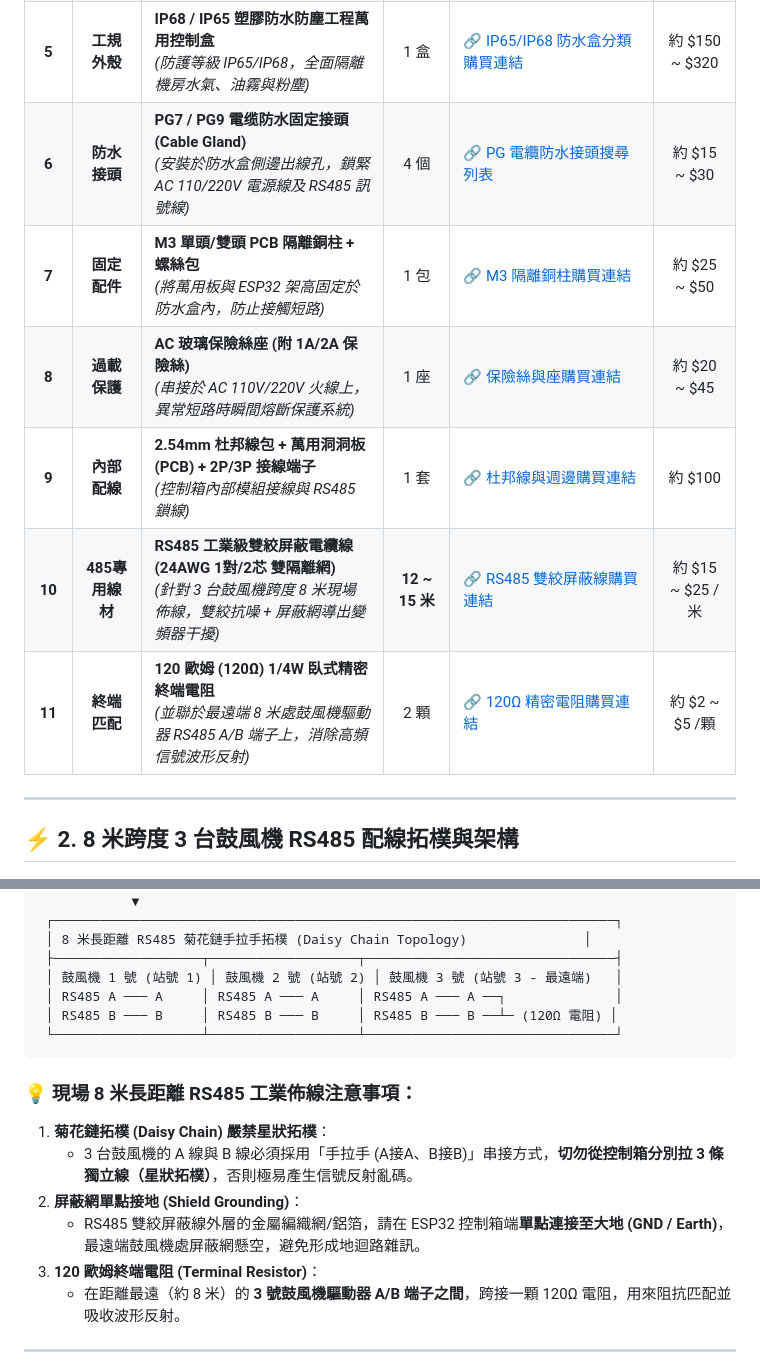
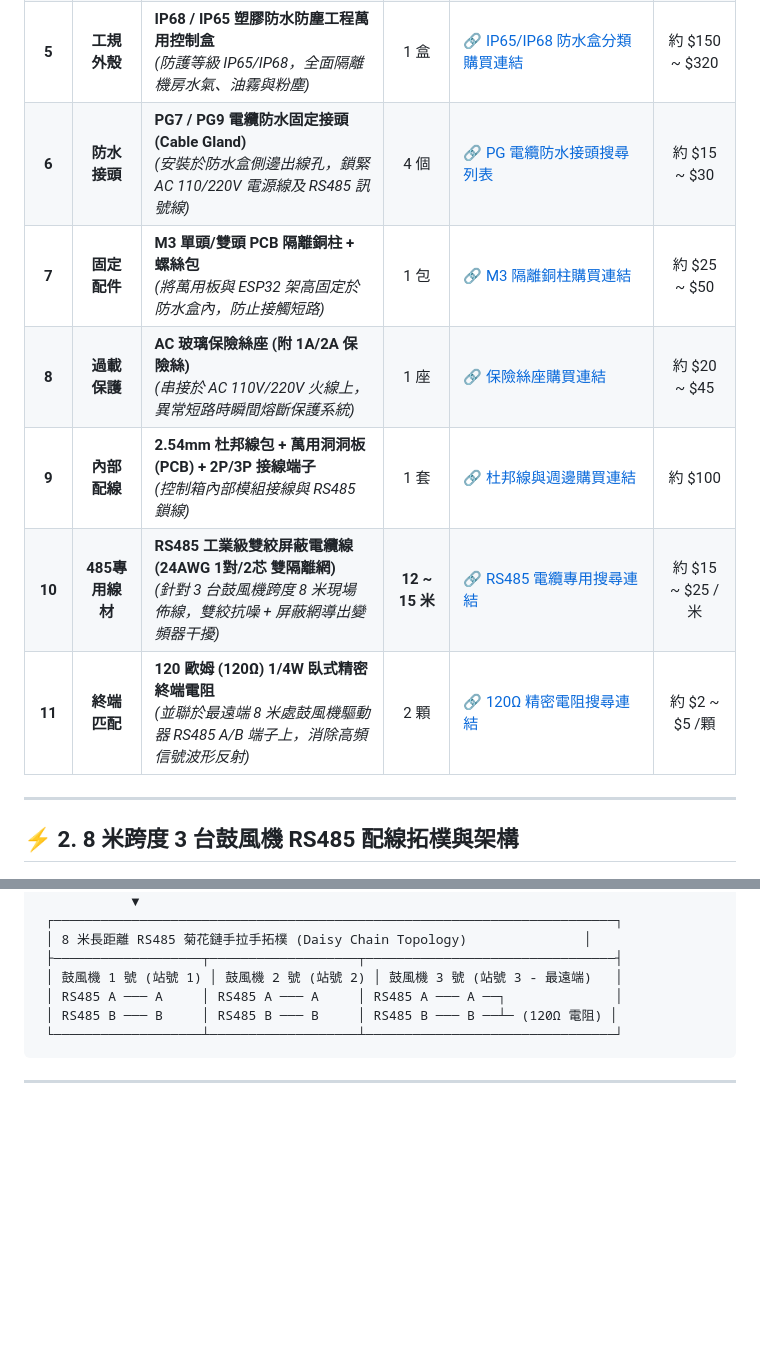
Before and after one commit to Isaacyang34/Homepage, a Markdown page: web_tools/kavas_blower_control/BOM_List.md, 2 parts joined by grey strips. GitHub-like rendering; blank space fills up the shorter version.

````diff
--- a/web_tools/kavas_blower_control/BOM_List.md
+++ b/web_tools/kavas_blower_control/BOM_List.md
@@ -13,12 +13,12 @@
 | **3** | **通訊介面** | **ZY-MAX485 / MAX485 TTL 轉 RS485 通訊模組**<br>*(對接鼓風機驅動器 RS485 埠，讀取 0~24000 RPM 轉速、頻率、電壓、電流與故障碼)* | 1~3 個 | 🔗 [MAX485 模組購買連結](https://shop.cpu.com.tw/Search/advanced/4d4158343835/page/1/) | 約 $30 ~ $89 |
 | **4** | **溫濕度感測** | **ADIO-DHT22 (AM2302) 溫溼度傳感器模組**<br>*(高精度監測機房/鼓風機環境溫度 -40~80℃ 與濕度 0~100%RH，附 3P 線材)* | 1 組 | 🔗 [ADIO-DHT22 傳感器購買連結](https://shop.cpu.com.tw/Search/advanced/4448543232/page/1/) | 約 $295 |
 | **5** | **工規外殼** | **IP68 / IP65 塑膠防水防塵工程萬用控制盒**<br>*(防護等級 IP65/IP68，全面隔離機房水氣、油霧與粉塵)* | 1 盒 | 🔗 [IP65/IP68 防水盒分類購買連結](https://shop.cpu.com.tw/cPath/2112) | 約 $150 ~ $320 |
-| **6** | **防水接頭** | **PG7 / PG9 電缆防水固定接頭 (Cable Gland)**<br>*(安裝於防水盒側邊出線孔，鎖緊 AC 110/220V 電源線及 RS485 訊號線)* | 4 個 | 🔗 [PG 電纜防水接頭搜尋列表](https://shop.cpu.com.tw/Search/advanced/4d4158343835/page/1/) | 約 $15 ~ $30 |
-| **7** | **固定配件** | **M3 單頭/雙頭 PCB 隔離銅柱 + 螺絲包**<br>*(將萬用板與 ESP32 架高固定於防水盒內，防止接觸短路)* | 1 包 | 🔗 [M3 隔離銅柱購買連結](https://shop.cpu.com.tw/Search/advanced/4553503332/page/1/) | 約 $25 ~ $50 |
-| **8** | **過載保護** | **AC 玻璃保險絲座 (附 1A/2A 保險絲)**<br>*(串接於 AC 110V/220V 火線上，異常短路時瞬間熔斷保護系統)* | 1 座 | 🔗 [保險絲與座購買連結](https://shop.cpu.com.tw/Search/advanced/49524d2d30352d3035/page/1/) | 約 $20 ~ $45 |
-| **9** | **內部配線** | **2.54mm 杜邦線包 + 萬用洞洞板 (PCB) + 2P/3P 接線端子**<br>*(控制箱內部模組接線與 RS485 鎖線)* | 1 套 | 🔗 [杜邦線與週邊購買連結](https://shop.cpu.com.tw/Search/advanced/4448543232/page/1/) | 約 $100 |
-| **10** | **485專用線材** | **RS485 工業級雙絞屏蔽電纜線 (24AWG 1對/2芯 雙隔離網)**<br>*(針對 3 台鼓風機跨度 8 米現場佈線，雙絞抗噪 + 屏蔽網導出變頻器干擾)* | **12 ~ 15 米** | 🔗 [RS485 雙絞屏蔽線購買連結](https://shop.cpu.com.tw/Search/advanced/525334383520e99b9be7b79a/page/1/) | 約 $15 ~ $25 /米 |
-| **11** | **終端匹配** | **120 歐姆 (120Ω) 1/4W 臥式精密終端電阻**<br>*(並聯於最遠端 8 米處鼓風機驅動器 RS485 A/B 端子上，消除高頻信號波形反射)* | 2 顆 | 🔗 [120Ω 精密電阻購買連結](https://shop.cpu.com.tw/Search/advanced/313230cf89/page/1/) | 約 $2 ~ $5 /顆 |
+| **6** | **防水接頭** | **PG7 / PG9 電纜防水固定接頭 (Cable Gland)**<br>*(安裝於防水盒側邊出線孔，鎖緊 AC 110/220V 電源線及 RS485 訊號線)* | 4 個 | 🔗 [PG 電纜防水接頭搜尋列表](https://shop.cpu.com.tw/Search/advanced/504737/page/1/) | 約 $15 ~ $30 |
+| **7** | **固定配件** | **M3 單頭/雙頭 PCB 隔離銅柱 + 螺絲包**<br>*(將萬用板與 ESP32 架高固定於防水盒內，防止接觸短路)* | 1 包 | 🔗 [M3 隔離銅柱購買連結](https://shop.cpu.com.tw/Search/advanced/4d33/page/1/) | 約 $25 ~ $50 |
+| **8** | **過載保護** | **AC 玻璃保險絲座 (附 1A/2A 保險絲)**<br>*(串接於 AC 110V/220V 火線上，異常短路時瞬間熔斷保護系統)* | 1 座 | 🔗 [保險絲座購買連結](https://shop.cpu.com.tw/Search/advanced/46757365/page/1/) | 約 $20 ~ $45 |
+| **9** | **內部配線** | **2.54mm 杜邦線包 + 萬用洞洞板 (PCB) + 2P/3P 接線端子**<br>*(控制箱內部模組接線與 RS485 鎖線)* | 1 套 | 🔗 [杜邦線與週邊購買連結](https://shop.cpu.com.tw/Search/advanced/4475706f6e74/page/1/) | 約 $100 |
+| **10** | **485專用線材** | **RS485 工業級雙絞屏蔽電纜線 (24AWG 1對/2芯 雙隔離網)**<br>*(針對 3 台鼓風機跨度 8 米現場佈線，雙絞抗噪 + 屏蔽網導出變頻器干擾)* | **12 ~ 15 米** | 🔗 [RS485 電纜專用搜尋連結](https://shop.cpu.com.tw/Search/advanced/5253343835/page/1/) | 約 $15 ~ $25 /米 |
+| **11** | **終端匹配** | **120 歐姆 (120Ω) 1/4W 臥式精密終端電阻**<br>*(並聯於最遠端 8 米處鼓風機驅動器 RS485 A/B 端子上，消除高頻信號波形反射)* | 2 顆 | 🔗 [120Ω 精密電阻搜尋連結](https://shop.cpu.com.tw/Search/advanced/313230/page/1/) | 約 $2 ~ $5 /顆 |
 
 ---
 
@@ -51,15 +51,6 @@
  └───────────────────┴───────────────────┴────────────────────────────────┘
 ```
 
-### 💡 現場 8 米長距離 RS485 工業佈線注意事項：
-
-1. **菊花鏈拓樸 (Daisy Chain) 嚴禁星狀拓樸**：
-   - 3 台鼓風機的 A 線與 B 線必須採用「手拉手 (A接A、B接B)」串接方式，**切勿從控制箱分別拉 3 條獨立線（星狀拓樸）**，否則極易產生信號反射亂碼。
-2. **屏蔽網單點接地 (Shield Grounding)**：
-   - RS485 雙絞屏蔽線外層的金屬編織網/鋁箔，請在 ESP32 控制箱端**單點連接至大地 (GND / Earth)**，最遠端鼓風機處屏蔽網懸空，避免形成地迴路雜訊。
-3. **120 歐姆終端電阻 (Terminal Resistor)**：
-   - 在距離最遠（約 8 米）的 **3 號鼓風機驅動器 A/B 端子之間**，跨接一顆 120Ω 電阻，用來阻抗匹配並吸收波形反射。
-
 ---
 
 > 📝 **最後更新時間**：2026-08-17
````
